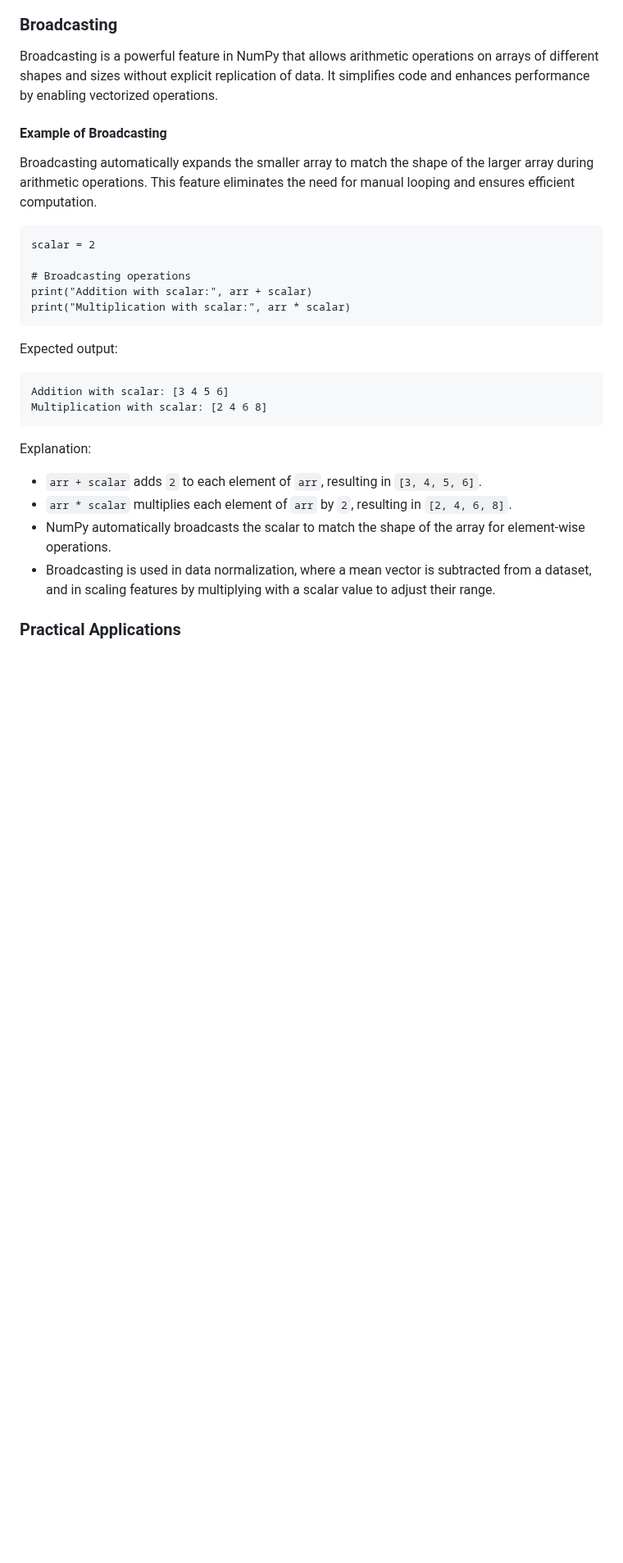
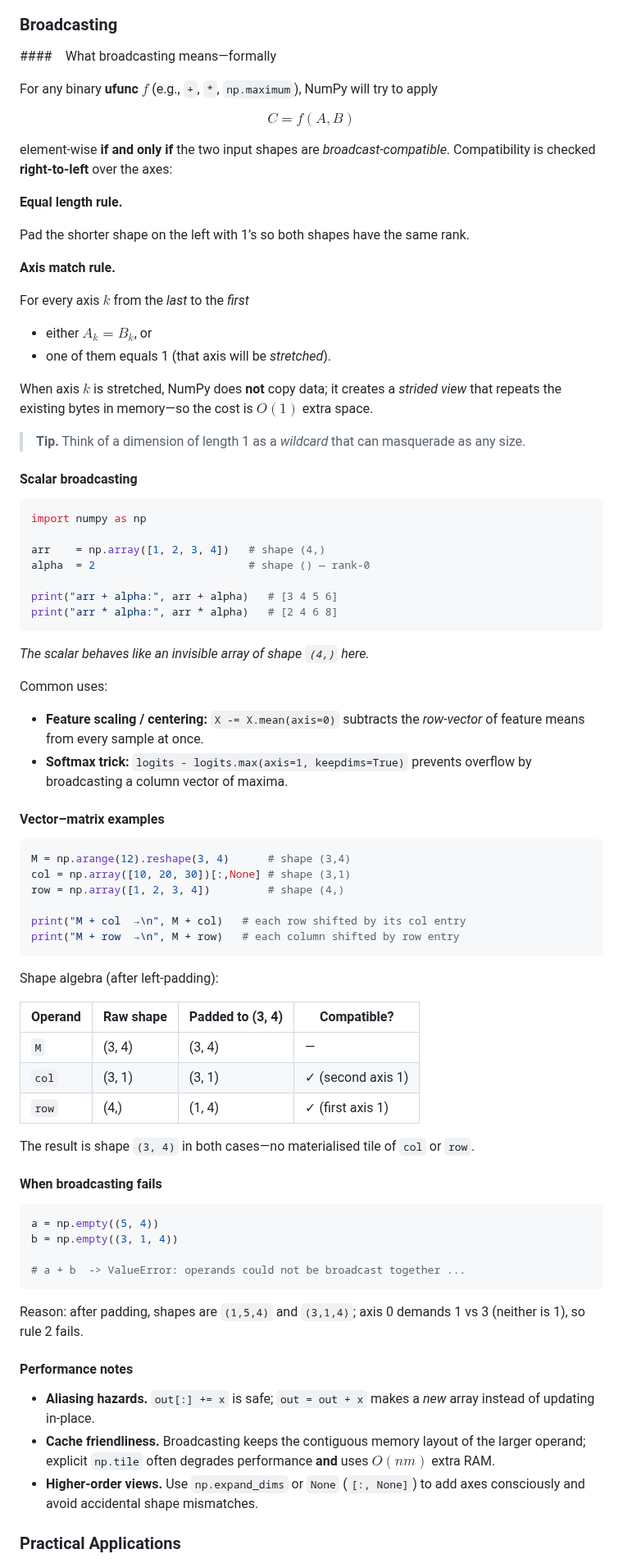
Before and after one commit to djeada/Numpy-Tutorials, a Markdown page: notes/3_vector_operations.md, the part around one of its changes. Shown at 82% size. Rendered like a GitHub page; blank space fills up the shorter version.

````diff
--- a/notes/3_vector_operations.md
+++ b/notes/3_vector_operations.md
@@ -380,33 +380,87 @@ print(θ_deg)   # → 90.62 °
 
 ### Broadcasting
 
-Broadcasting is a powerful feature in NumPy that allows arithmetic operations on arrays of different shapes and sizes without explicit replication of data. It simplifies code and enhances performance by enabling vectorized operations.
+#### What broadcasting means—formally
 
-#### Example of Broadcasting
+For any binary **ufunc** $f$ (e.g., `+`, `*`, `np.maximum`), NumPy will try to apply
 
-Broadcasting automatically expands the smaller array to match the shape of the larger array during arithmetic operations. This feature eliminates the need for manual looping and ensures efficient computation.
+$$
+C = f(A, B)
+$$
 
-```arr = np.array([1, 2, 3, 4])
-scalar = 2
+element-wise **if and only if** the two input shapes are *broadcast-compatible*.  Compatibility is checked **right-to-left** over the axes:
 
-# Broadcasting operations
-print("Addition with scalar:", arr + scalar)
-print("Multiplication with scalar:", arr * scalar)
+**Equal length rule.**
+
+Pad the shorter shape on the left with 1’s so both shapes have the same rank.
+
+**Axis match rule.**
+
+For every axis $k$ from the *last* to the *first*
+
+* either $A_k = B_k$, or
+* one of them equals 1 (that axis will be *stretched*).
+
+When axis $k$ is stretched, NumPy does **not** copy data; it creates a *strided view* that repeats the existing bytes in memory—so the cost is $O(1)$ extra space.
+
+> **Tip.** Think of a dimension of length 1 as a *wildcard* that can masquerade as any size.
+
+#### Scalar broadcasting
+
+```python
+import numpy as np
+
+arr    = np.array([1, 2, 3, 4])   # shape (4,)
+alpha  = 2                        # shape () — rank-0
+
+print("arr + alpha:", arr + alpha)   # [3 4 5 6]
+print("arr * alpha:", arr * alpha)   # [2 4 6 8]
 ```
 
-Expected output:
+*The scalar behaves like an invisible array of shape `(4,)` here.*
 
-```
-Addition with scalar: [3 4 5 6]
-Multiplication with scalar: [2 4 6 8]
+Common uses:
+
+* **Feature scaling / centering:** `X -= X.mean(axis=0)` subtracts the *row-vector* of feature means from every sample at once.
+* **Softmax trick:** `logits - logits.max(axis=1, keepdims=True)` prevents overflow by broadcasting a column vector of maxima.
+
+#### Vector–matrix examples
+
+```python
+M = np.arange(12).reshape(3, 4)      # shape (3,4)
+col = np.array([10, 20, 30])[:,None] # shape (3,1)
+row = np.array([1, 2, 3, 4])         # shape (4,)
+
+print("M + col  →\n", M + col)   # each row shifted by its col entry
+print("M + row  →\n", M + row)   # each column shifted by row entry
 ```
 
-Explanation:
+Shape algebra (after left-padding):
 
-- `arr + scalar` adds `2` to each element of `arr`, resulting in `[3, 4, 5, 6]`.
-- `arr * scalar` multiplies each element of `arr` by `2`, resulting in `[2, 4, 6, 8]`.
-- NumPy automatically broadcasts the scalar to match the shape of the array for element-wise operations.
-- Broadcasting is used in data normalization, where a mean vector is subtracted from a dataset, and in scaling features by multiplying with a scalar value to adjust their range.
+| Operand | Raw shape | Padded to (3, 4) | Compatible?       |
+| ------- | --------- | ---------------- | ----------------- |
+| `M`     | (3, 4)    | (3, 4)           | —                 |
+| `col`   | (3, 1)    | (3, 1)           | ✓ (second axis 1) |
+| `row`   | (4,)      | (1, 4)           | ✓ (first axis 1)  |
+
+The result is shape `(3, 4)` in both cases—no materialised tile of `col` or `row`.
+
+#### When broadcasting fails
+
+```python
+a = np.empty((5, 4))
+b = np.empty((3, 1, 4))
+
+# a + b  -> ValueError: operands could not be broadcast together ...
+```
+
+Reason: after padding, shapes are `(1,5,4)` and `(3,1,4)`; axis 0 demands 1 vs 3 (neither is 1), so rule 2 fails.
+
+#### Performance notes
+
+* **Aliasing hazards.** `out[:] += x` is safe; `out = out + x` makes a *new* array instead of updating in-place.
+* **Cache friendliness.** Broadcasting keeps the contiguous memory layout of the larger operand; explicit `np.tile` often degrades performance **and** uses $O(nm)$ extra RAM.
+* **Higher-order views.** Use `np.expand_dims` or `None` (`[:, None]`) to add axes consciously and avoid accidental shape mismatches.
 
 ### Practical Applications
 
````
Also changed, not shown: other parts of notes/3_vector_operations.md (+4 -2 lines).
